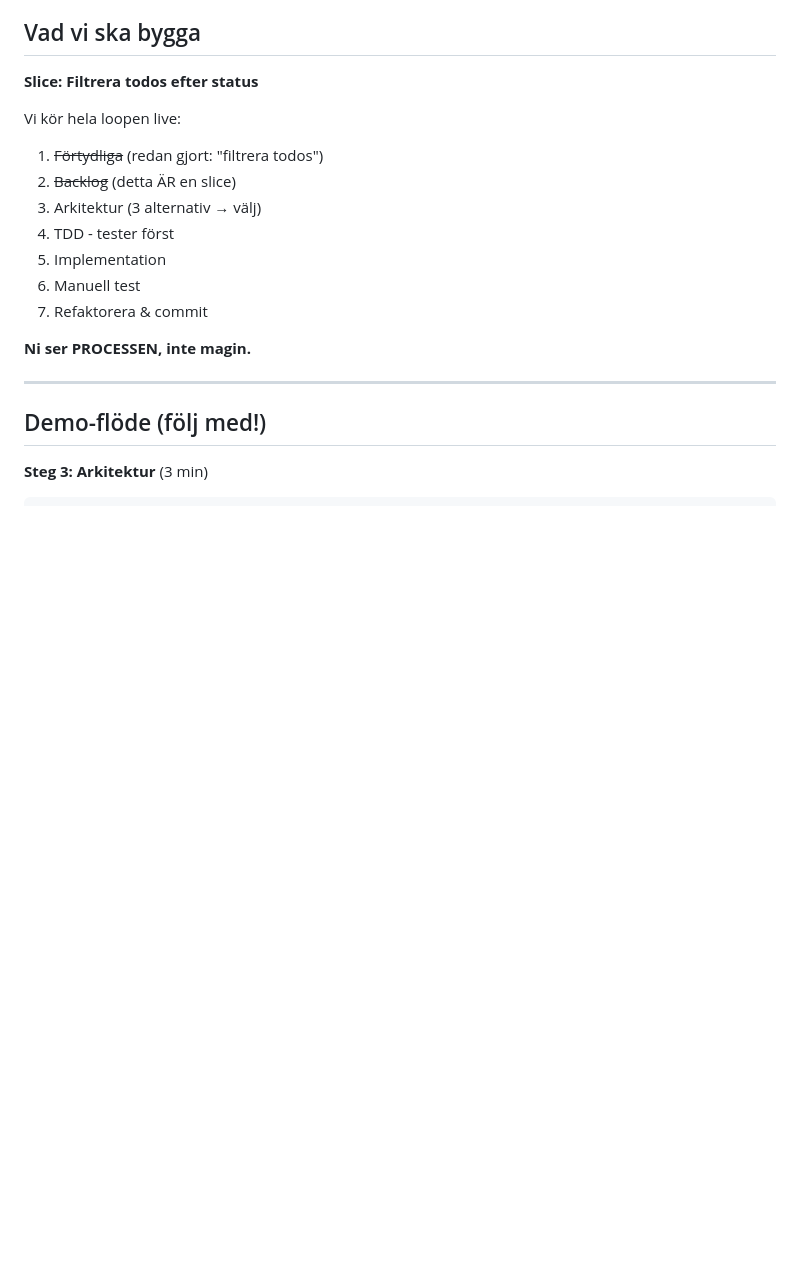
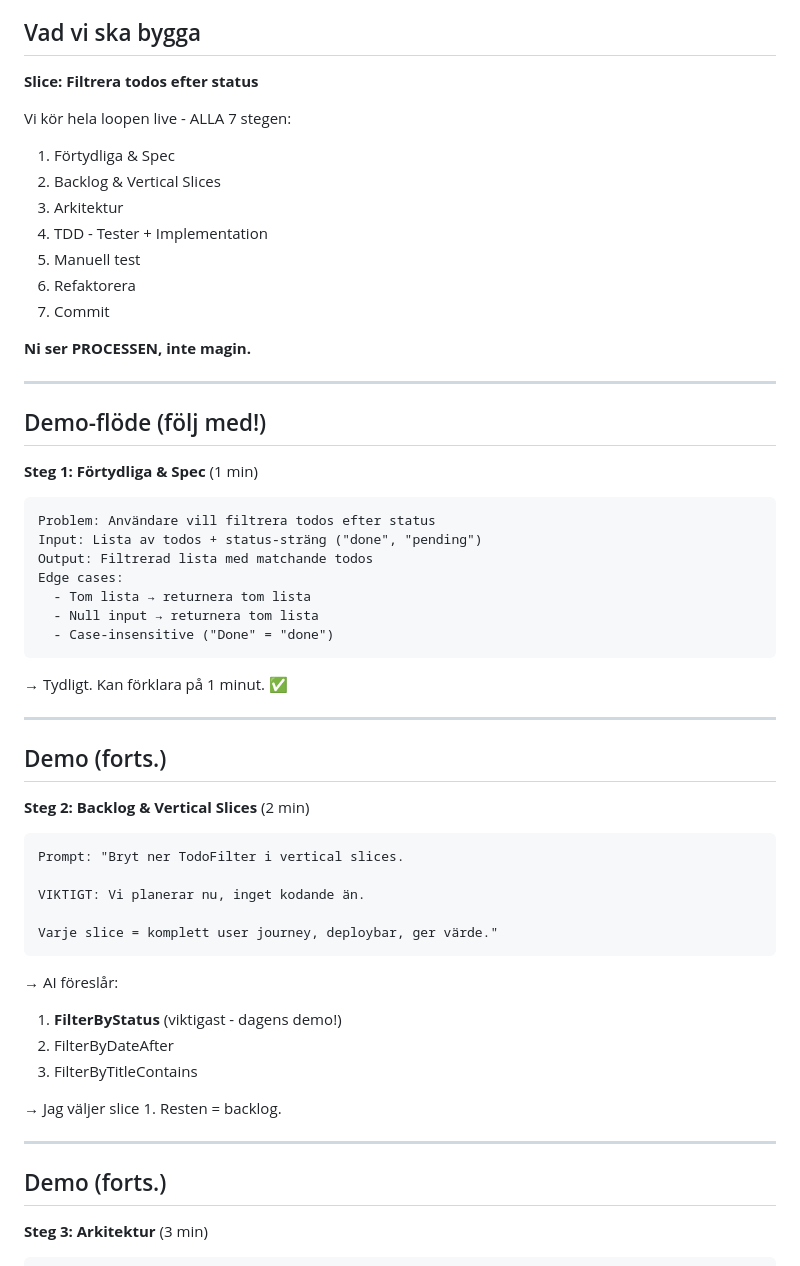
Before and after one commit to MarcusMedina/ai-driven-workflow-lecture, a Markdown page: slides/lecture_60min.md, the part around the change. Drawn GitHub-style; blank space fills up the shorter version.

Commit message:
Add complete 7-step demo flow in lecture
Added Steg 1 and Steg 2 to demo section so all steps are visible
without scrolling between slides.

Changes:
- Demo intro now lists all 7 steps (not crossed out)
- Added "Steg 1: Förtydliga & Spec" slide with example
- Added "Steg 2: Backlog & Vertical Slices" slide with prompt example
- Shows AI suggesting 3 slices, user choosing FilterByStatus
- Maintains flow into existing Steg 3 (Arkitektur)

Now attendees can follow the complete workflow from start to finish
in the demo without needing to reference earlier slides.

🤖 Generated with Claude Code
Co-Authored-By: Claude Sonnet 4.5 <noreply@anthropic.com>

````diff
--- a/slides/lecture_60min.md
+++ b/slides/lecture_60min.md
@@ -614,21 +614,60 @@ _15 minuter_
 
 **Slice: Filtrera todos efter status**
 
-Vi kör hela loopen live:
+Vi kör hela loopen live - ALLA 7 stegen:
 
-1. ~~Förtydliga~~ (redan gjort: "filtrera todos")
-2. ~~Backlog~~ (detta ÄR en slice)
-3. Arkitektur (3 alternativ → välj)
-4. TDD - tester först
-5. Implementation
-6. Manuell test
-7. Refaktorera & commit
+1. Förtydliga & Spec
+2. Backlog & Vertical Slices
+3. Arkitektur
+4. TDD - Tester + Implementation
+5. Manuell test
+6. Refaktorera
+7. Commit
 
 **Ni ser PROCESSEN, inte magin.**
 
 ---
 
 ## Demo-flöde (följ med!)
+
+**Steg 1: Förtydliga & Spec** (1 min)
+
+```
+Problem: Användare vill filtrera todos efter status
+Input: Lista av todos + status-sträng ("done", "pending")
+Output: Filtrerad lista med matchande todos
+Edge cases:
+  - Tom lista → returnera tom lista
+  - Null input → returnera tom lista
+  - Case-insensitive ("Done" = "done")
+```
+
+→ Tydligt. Kan förklara på 1 minut. ✅
+
+---
+
+## Demo (forts.)
+
+**Steg 2: Backlog & Vertical Slices** (2 min)
+
+```
+Prompt: "Bryt ner TodoFilter i vertical slices.
+
+VIKTIGT: Vi planerar nu, inget kodande än.
+
+Varje slice = komplett user journey, deploybar, ger värde."
+```
+
+→ AI föreslår:
+1. **FilterByStatus** (viktigast - dagens demo!)
+2. FilterByDateAfter
+3. FilterByTitleContains
+
+→ Jag väljer slice 1. Resten = backlog.
+
+---
+
+## Demo (forts.)
 
 **Steg 3: Arkitektur** (3 min)
 
````
